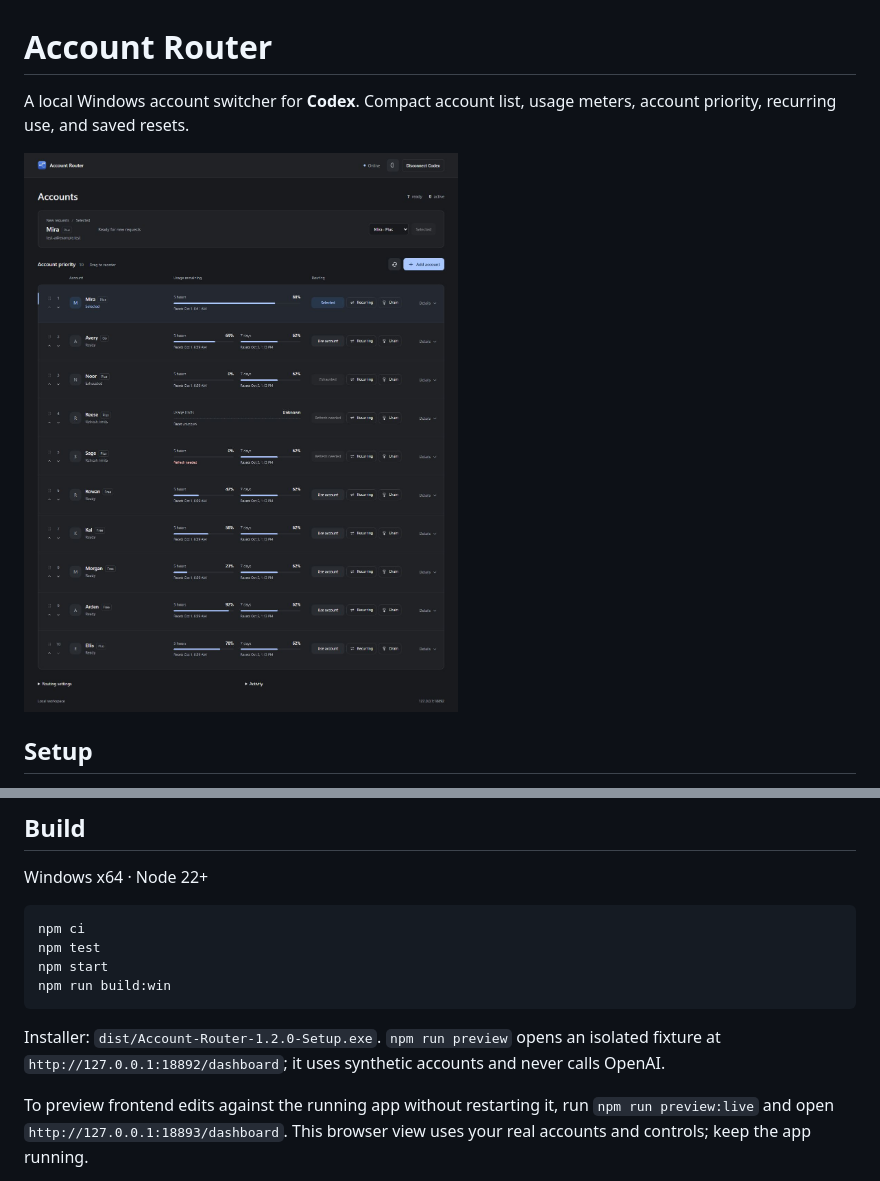
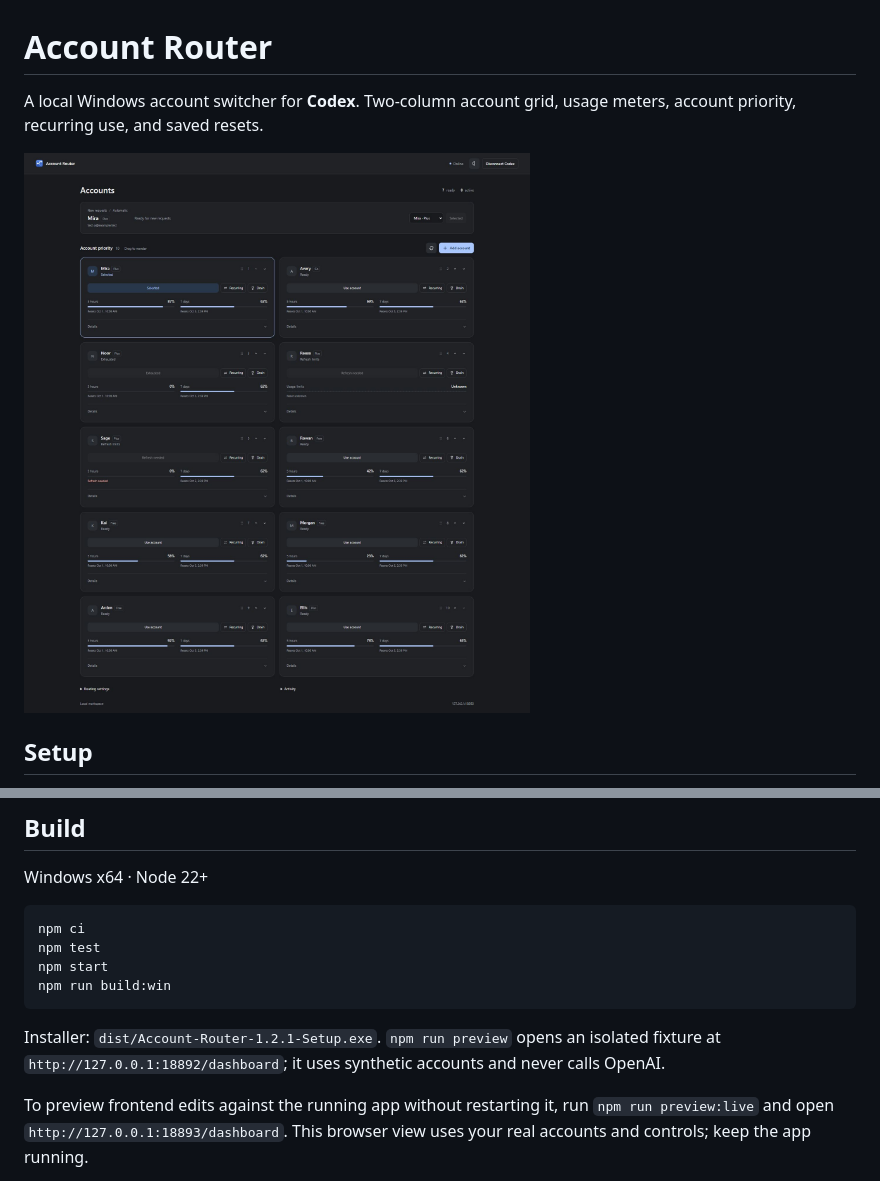
Before and after one commit to Vinayak1337/account-router, a Markdown page: README.md, 2 parts joined by grey strips. GitHub-like rendering; pictures changed too: docs/dashboard.jpg.

Commit message:
Restore two-column account card grid

````diff
--- a/README.md
+++ b/README.md
@@ -1,6 +1,6 @@
 # Account Router
 
-A local Windows account switcher for **Codex**. Compact account list, usage meters, account priority, recurring use, and saved resets.
+A local Windows account switcher for **Codex**. Two-column account grid, usage meters, account priority, recurring use, and saved resets.
 
 ![Dashboard](docs/dashboard.jpg)
 
@@ -51,7 +51,7 @@ npm start
 npm run build:win
 ```
 
-Installer: `dist/Account-Router-1.2.0-Setup.exe`. `npm run preview` opens an isolated fixture at `http://127.0.0.1:18892/dashboard`; it uses synthetic accounts and never calls OpenAI.
+Installer: `dist/Account-Router-1.2.1-Setup.exe`. `npm run preview` opens an isolated fixture at `http://127.0.0.1:18892/dashboard`; it uses synthetic accounts and never calls OpenAI.
 
 To preview frontend edits against the running app without restarting it, run `npm run preview:live` and open `http://127.0.0.1:18893/dashboard`. This browser view uses your real accounts and controls; keep the app running.
 
````
Also changed, not shown: docs/design.md (+2 -2 lines), docs/details.jpg, 5 other files.
